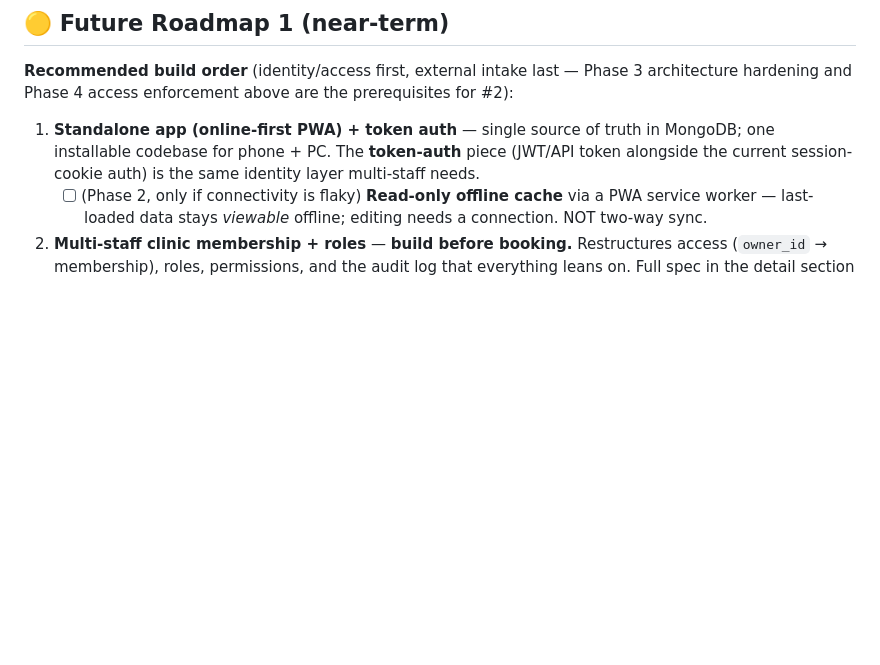
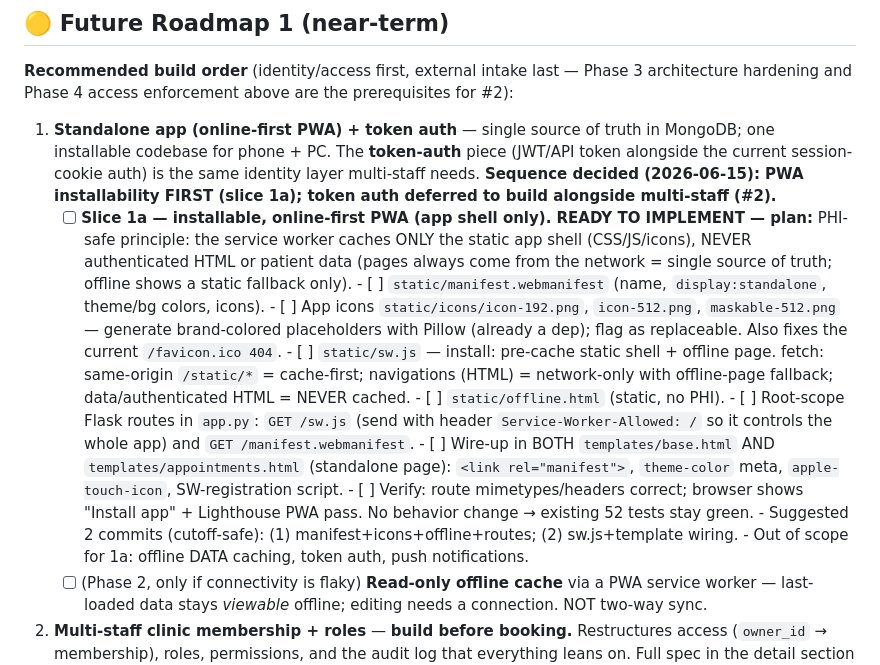
Before and after one commit to jaspherramos98/MyDentalPortal, a Markdown page: TODO.md, the part around the change. Rendered like a GitHub page; blank space fills up the shorter version.

Commit message:
Docs: write PWA slice 1a implementation plan into TODO (ready to implement)
Persist the agreed roadmap-#1 sequence (PWA installability first, token auth
deferred to multi-staff) and the full 1a checklist so it can be picked up cold.

Co-Authored-By: Claude Opus 4.8 (1M context) <noreply@anthropic.com>

```diff
--- a/TODO.md
+++ b/TODO.md
@@ -139,6 +139,28 @@ hardening and Phase 4 access enforcement above are the prerequisites for #2):
 1. **Standalone app (online-first PWA) + token auth** — single source of truth in MongoDB;
    one installable codebase for phone + PC. The **token-auth** piece (JWT/API token alongside
    the current session-cookie auth) is the same identity layer multi-staff needs.
+   **Sequence decided (2026-06-15): PWA installability FIRST (slice 1a); token auth deferred to
+   build alongside multi-staff (#2).**
+   - [ ] **Slice 1a — installable, online-first PWA (app shell only). READY TO IMPLEMENT — plan:**
+         PHI-safe principle: the service worker caches ONLY the static app shell (CSS/JS/icons),
+         NEVER authenticated HTML or patient data (pages always come from the network = single source
+         of truth; offline shows a static fallback only).
+         - [ ] `static/manifest.webmanifest` (name, `display:standalone`, theme/bg colors, icons).
+         - [ ] App icons `static/icons/icon-192.png`, `icon-512.png`, `maskable-512.png` — generate
+               brand-colored placeholders with Pillow (already a dep); flag as replaceable. Also fixes
+               the current `/favicon.ico 404`.
+         - [ ] `static/sw.js` — install: pre-cache static shell + offline page. fetch: same-origin
+               `/static/*` = cache-first; navigations (HTML) = network-only with offline-page fallback;
+               data/authenticated HTML = NEVER cached.
+         - [ ] `static/offline.html` (static, no PHI).
+         - [ ] Root-scope Flask routes in `app.py`: `GET /sw.js` (send with header
+               `Service-Worker-Allowed: /` so it controls the whole app) and `GET /manifest.webmanifest`.
+         - [ ] Wire-up in BOTH `templates/base.html` AND `templates/appointments.html` (standalone page):
+               `<link rel="manifest">`, `theme-color` meta, `apple-touch-icon`, SW-registration script.
+         - [ ] Verify: route mimetypes/headers correct; browser shows "Install app" + Lighthouse PWA
+               pass. No behavior change → existing 52 tests stay green.
+         - Suggested 2 commits (cutoff-safe): (1) manifest+icons+offline+routes; (2) sw.js+template wiring.
+         - Out of scope for 1a: offline DATA caching, token auth, push notifications.
    - [ ] (Phase 2, only if connectivity is flaky) **Read-only offline cache** via a PWA
          service worker — last-loaded data stays *viewable* offline; editing needs a
          connection. NOT two-way sync.
```
